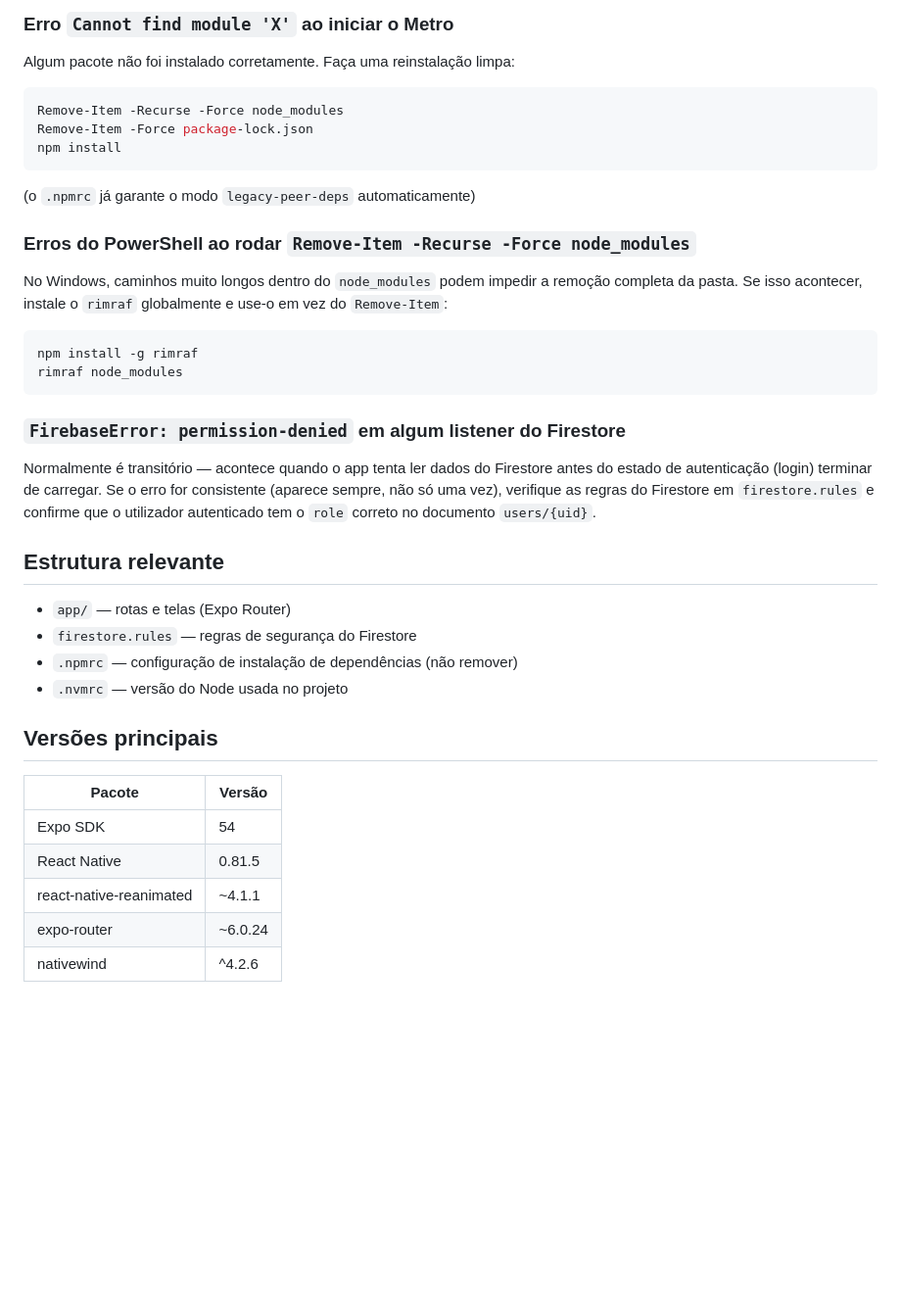
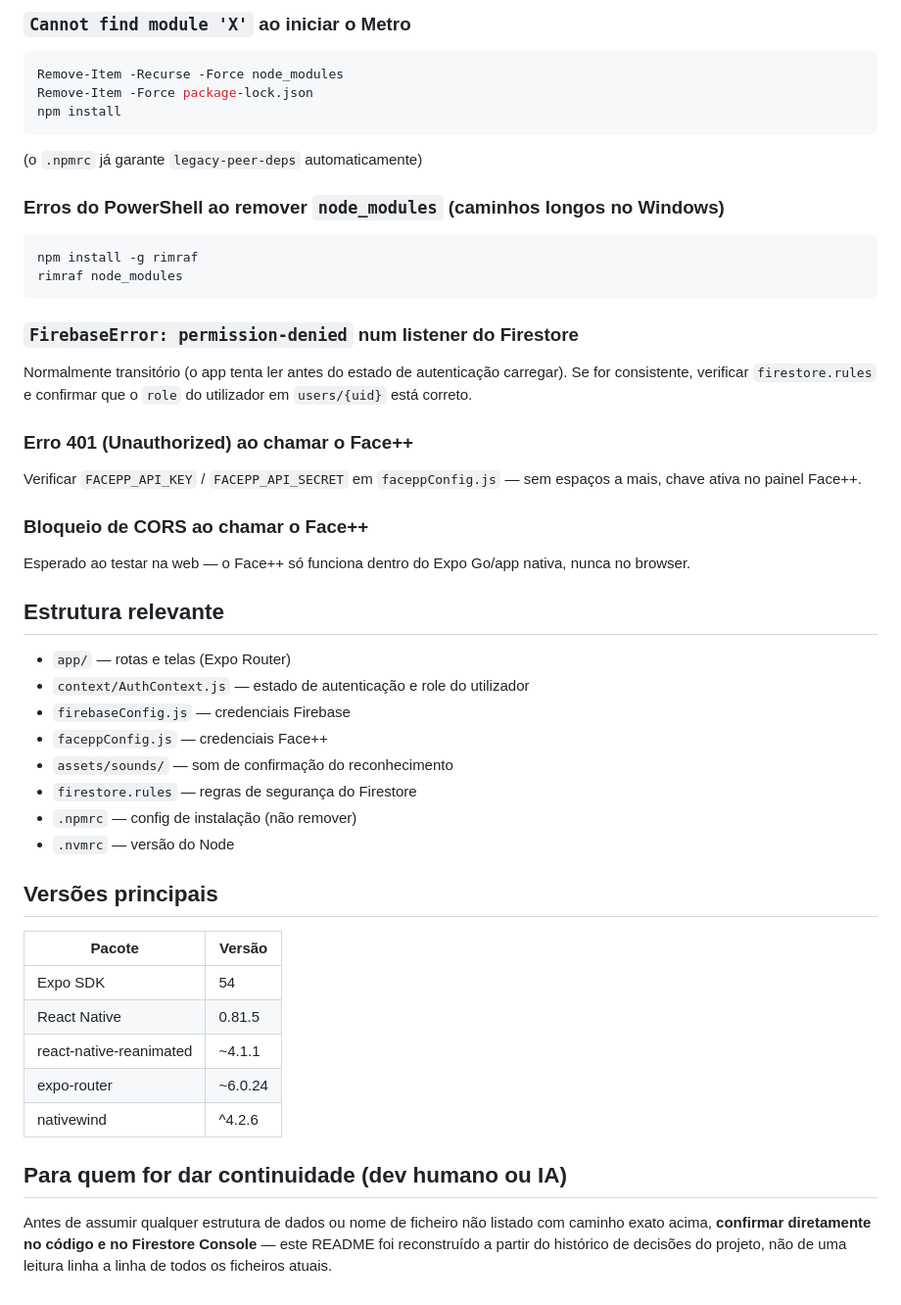
Before and after one commit to GelsonChissanda/controlo-presenca-faltas, a Markdown page: README.md, the part around one of its changes. Shown at 98% size. Drawn GitHub-style; blank space fills up the shorter version.

````diff
--- a/README.md
+++ b/README.md
@@ -49,29 +125,37 @@ O app Expo Go no seu telemóvel está desatualizado em relação à versão do S
 
-### Erro `Cannot find module 'X'` ao iniciar o Metro
-Algum pacote não foi instalado corretamente. Faça uma reinstalação limpa:
+### `Cannot find module 'X'` ao iniciar o Metro
 ```powershell
 Remove-Item -Recurse -Force node_modules
 Remove-Item -Force package-lock.json
 npm install
 ```
-(o `.npmrc` já garante o modo `legacy-peer-deps` automaticamente)
+(o `.npmrc` já garante `legacy-peer-deps` automaticamente)
 
-### Erros do PowerShell ao rodar `Remove-Item -Recurse -Force node_modules`
-No Windows, caminhos muito longos dentro do `node_modules` podem impedir a remoção completa da pasta. Se isso acontecer, instale o `rimraf` globalmente e use-o em vez do `Remove-Item`:
+### Erros do PowerShell ao remover `node_modules` (caminhos longos no Windows)
 ```powershell
 npm install -g rimraf
 rimraf node_modules
 ```
 
-### `FirebaseError: permission-denied` em algum listener do Firestore
-Normalmente é transitório — acontece quando o app tenta ler dados do Firestore antes do estado de autenticação (login) terminar de carregar. Se o erro for consistente (aparece sempre, não só uma vez), verifique as regras do Firestore em `firestore.rules` e confirme que o utilizador autenticado tem o `role` correto no documento `users/{uid}`.
+### `FirebaseError: permission-denied` num listener do Firestore
+Normalmente transitório (o app tenta ler antes do estado de autenticação carregar). Se for consistente, verificar `firestore.rules` e confirmar que o `role` do utilizador em `users/{uid}` está correto.
+
+### Erro 401 (Unauthorized) ao chamar o Face++
+Verificar `FACEPP_API_KEY` / `FACEPP_API_SECRET` em `faceppConfig.js` — sem espaços a mais, chave ativa no painel Face++.
+
+### Bloqueio de CORS ao chamar o Face++
+Esperado ao testar na web — o Face++ só funciona dentro do Expo Go/app nativa, nunca no browser.
 
 ## Estrutura relevante
 
 - `app/` — rotas e telas (Expo Router)
+- `context/AuthContext.js` — estado de autenticação e role do utilizador
+- `firebaseConfig.js` — credenciais Firebase
+- `faceppConfig.js` — credenciais Face++
+- `assets/sounds/` — som de confirmação do reconhecimento
 - `firestore.rules` — regras de segurança do Firestore
-- `.npmrc` — configuração de instalação de dependências (não remover)
-- `.nvmrc` — versão do Node usada no projeto
+- `.npmrc` — config de instalação (não remover)
+- `.nvmrc` — versão do Node
 
 ## Versões principais
 
@@ -82,3 +166,7 @@ Normalmente é transitório — acontece quando o app tenta ler dados do Firesto
 | react-native-reanimated | ~4.1.1 |
 | expo-router | ~6.0.24 |
 | nativewind | ^4.2.6 |
+
+## Para quem for dar continuidade (dev humano ou IA)
+
+Antes de assumir qualquer estrutura de dados ou nome de ficheiro não listado com caminho exato acima, **confirmar diretamente no código e no Firestore Console** — este README foi reconstruído a partir do histórico de decisões do projeto, não de uma leitura linha a linha de todos os ficheiros atuais.
````
Also changed, not shown: other parts of README.md (+92 -16 lines).
